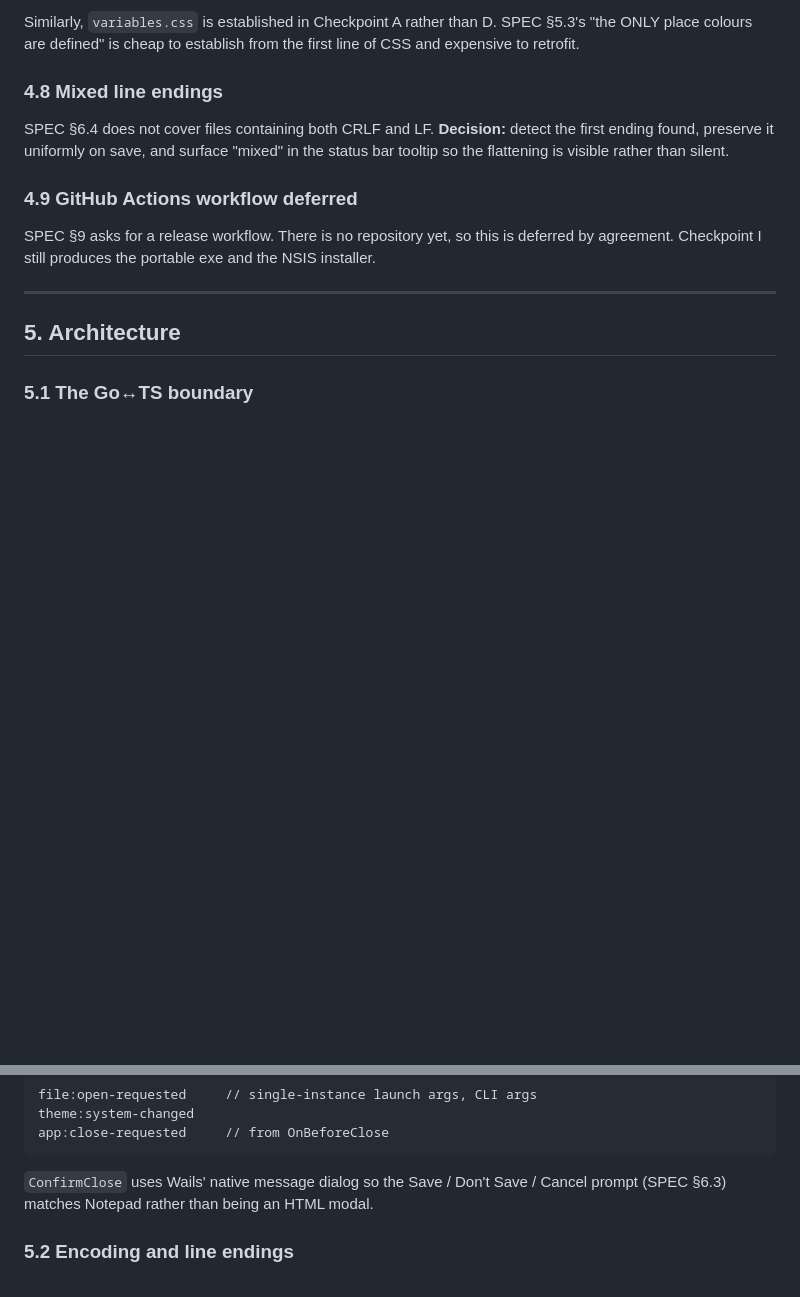
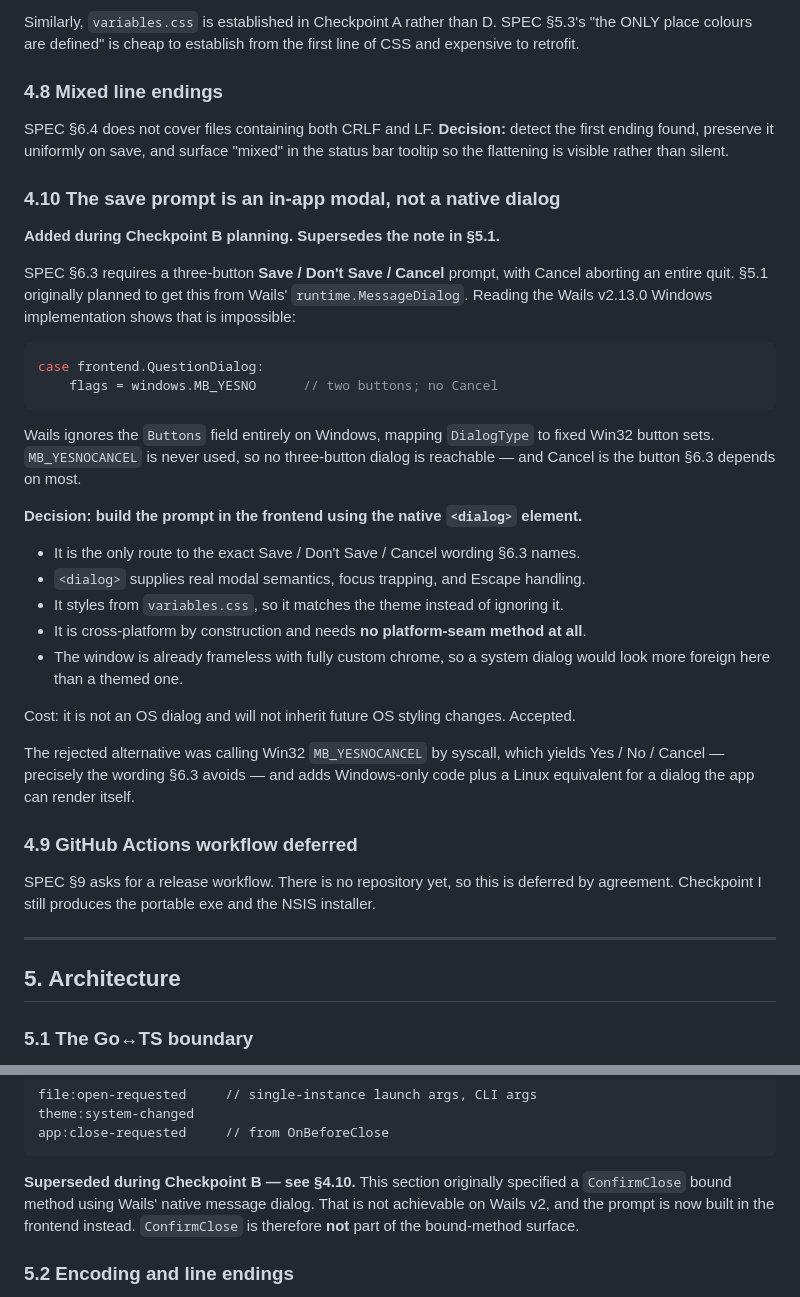
Before and after one commit to RunBobDev/Hashpad, a Markdown page: docs/design.md, 2 parts joined by grey strips. GitHub-like rendering; blank space fills up the shorter version.

Commit message:
docs: plan Checkpoint B and record the save-dialog deviation
Wails v2 maps QuestionDialog to MB_YESNO on Windows and ignores the Buttons
field, so the three-button Save/Dont Save/Cancel prompt SPEC 6.3 requires is
unreachable natively. The design doc now records the in-app dialog decision
that supersedes the native-dialog note in section 5.1.

````diff
--- a/docs/design.md
+++ b/docs/design.md
@@ -201,6 +201,39 @@ SPEC §6.4 does not cover files containing both CRLF and LF. **Decision:** detec
 ending found, preserve it uniformly on save, and surface "mixed" in the status bar tooltip
 so the flattening is visible rather than silent.
 
+### 4.10 The save prompt is an in-app modal, not a native dialog
+
+**Added during Checkpoint B planning. Supersedes the note in §5.1.**
+
+SPEC §6.3 requires a three-button **Save / Don't Save / Cancel** prompt, with Cancel
+aborting an entire quit. §5.1 originally planned to get this from Wails'
+`runtime.MessageDialog`. Reading the Wails v2.13.0 Windows implementation shows that is
+impossible:
+
+```go
+case frontend.QuestionDialog:
+    flags = windows.MB_YESNO      // two buttons; no Cancel
+```
+
+Wails ignores the `Buttons` field entirely on Windows, mapping `DialogType` to fixed Win32
+button sets. `MB_YESNOCANCEL` is never used, so no three-button dialog is reachable — and
+Cancel is the button §6.3 depends on most.
+
+**Decision: build the prompt in the frontend using the native `<dialog>` element.**
+
+- It is the only route to the exact Save / Don't Save / Cancel wording §6.3 names.
+- `<dialog>` supplies real modal semantics, focus trapping, and Escape handling.
+- It styles from `variables.css`, so it matches the theme instead of ignoring it.
+- It is cross-platform by construction and needs **no platform-seam method at all**.
+- The window is already frameless with fully custom chrome, so a system dialog would look
+  more foreign here than a themed one.
+
+Cost: it is not an OS dialog and will not inherit future OS styling changes. Accepted.
+
+The rejected alternative was calling Win32 `MB_YESNOCANCEL` by syscall, which yields
+Yes / No / Cancel — precisely the wording §6.3 avoids — and adds Windows-only code plus a
+Linux equivalent for a dialog the app can render itself.
+
 ### 4.9 GitHub Actions workflow deferred
 
 SPEC §9 asks for a release workflow. There is no repository yet, so this is deferred by
@@ -238,8 +271,10 @@ theme:system-changed
 app:close-requested     // from OnBeforeClose
 ```
 
-`ConfirmClose` uses Wails' native message dialog so the Save / Don't Save / Cancel prompt
-(SPEC §6.3) matches Notepad rather than being an HTML modal.
+**Superseded during Checkpoint B — see §4.10.** This section originally specified a
+`ConfirmClose` bound method using Wails' native message dialog. That is not achievable on
+Wails v2, and the prompt is now built in the frontend instead. `ConfirmClose` is therefore
+**not** part of the bound-method surface.
 
 ### 5.2 Encoding and line endings
 
````
